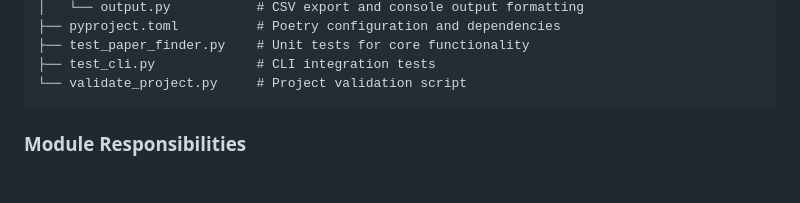
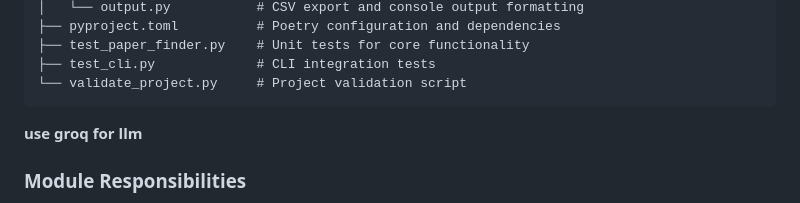
Before and after one commit to Maniredii/PubMed-Paper-Fetcher, a Markdown page: README.md, the part around the change. Drawn GitHub-style; blank space fills up the shorter version.

````diff
--- a/README.md
+++ b/README.md
@@ -112,7 +112,7 @@ get-papers-list/
 ├── test_cli.py             # CLI integration tests
 └── validate_project.py     # Project validation script
 ```
-
+**use groq for llm**
 ### Module Responsibilities
 
 - **`cli.py`**: Main entry point providing the command-line interface using Typer framework
````
